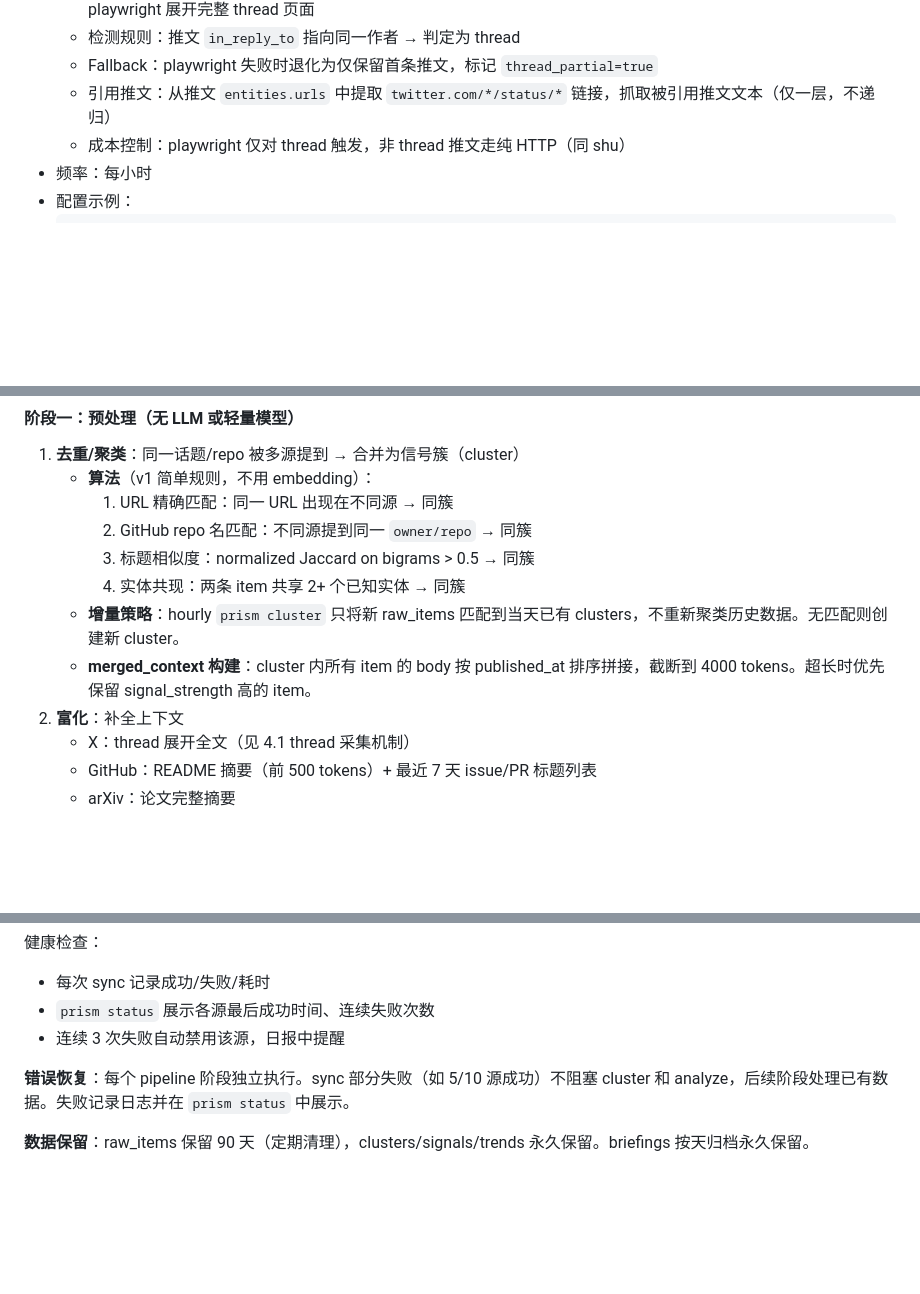
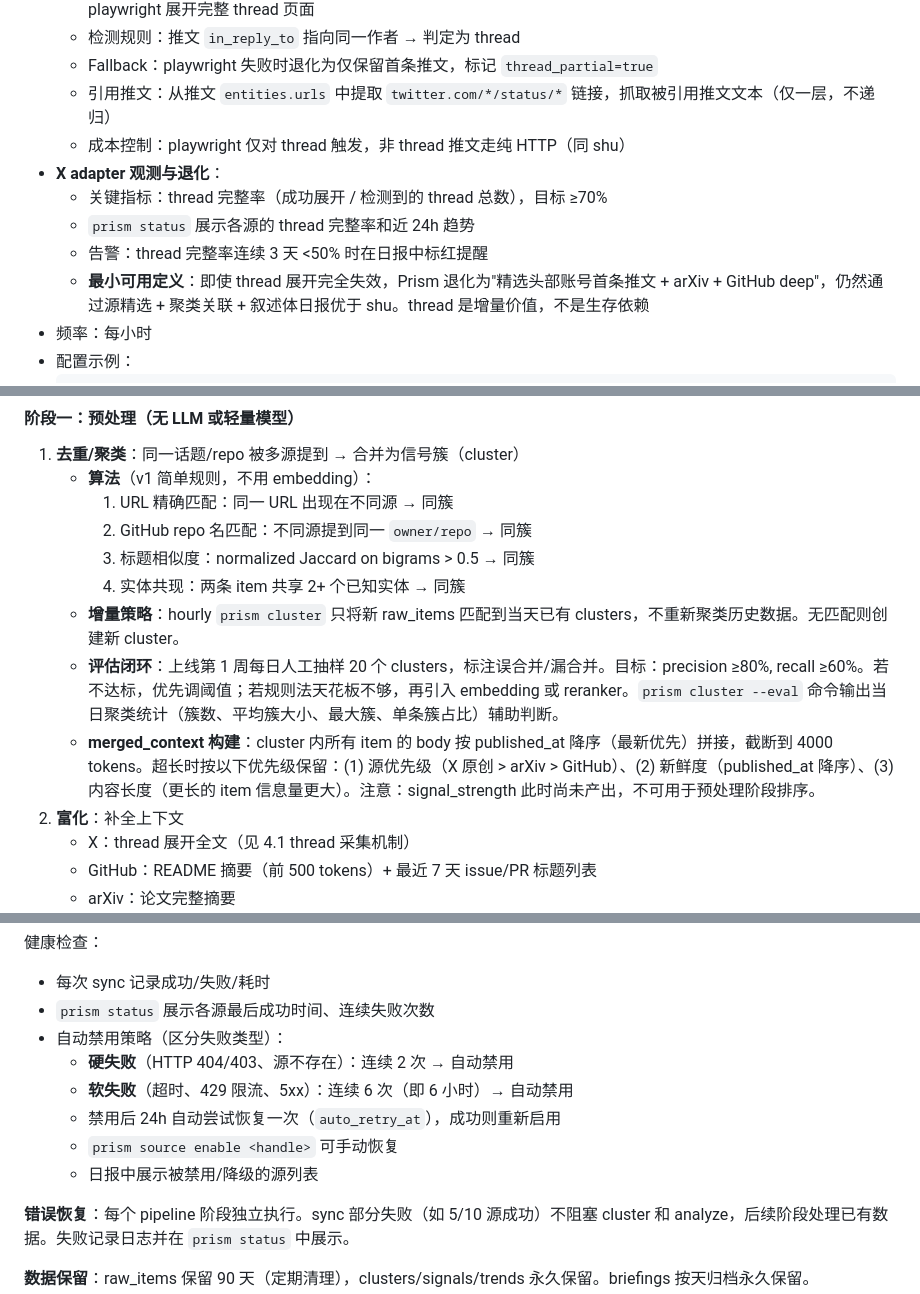
Before and after one commit to xiaohongsimon/prism, a Markdown page: docs/specs/2026-03-24-prism-design.md, 3 parts joined by grey strips. Drawn GitHub-style; blank space fills up the shorter version.

````diff
--- a/docs/specs/2026-03-24-prism-design.md
+++ b/docs/specs/2026-03-24-prism-design.md
@@ -49,6 +49,11 @@ Pipeline 架构（两阶段分析）:
   - Fallback：playwright 失败时退化为仅保留首条推文，标记 `thread_partial=true`
   - 引用推文：从推文 `entities.urls` 中提取 `twitter.com/*/status/*` 链接，抓取被引用推文文本（仅一层，不递归）
   - 成本控制：playwright 仅对 thread 触发，非 thread 推文走纯 HTTP（同 shu）
+- **X adapter 观测与退化**：
+  - 关键指标：thread 完整率（成功展开 / 检测到的 thread 总数），目标 ≥70%
+  - `prism status` 展示各源的 thread 完整率和近 24h 趋势
+  - 告警：thread 完整率连续 3 天 <50% 时在日报中标红提醒
+  - **最小可用定义**：即使 thread 展开完全失效，Prism 退化为"精选头部账号首条推文 + arXiv + GitHub deep"，仍然通过源精选 + 聚类关联 + 叙述体日报优于 shu。thread 是增量价值，不是生存依赖
 - 频率：每小时
 - 配置示例：
   ```yaml
@@ -110,7 +121,8 @@ Pipeline 架构（两阶段分析）:
      3. 标题相似度：normalized Jaccard on bigrams > 0.5 → 同簇
      4. 实体共现：两条 item 共享 2+ 个已知实体 → 同簇
    - **增量策略**：hourly `prism cluster` 只将新 raw_items 匹配到当天已有 clusters，不重新聚类历史数据。无匹配则创建新 cluster。
-   - **merged_context 构建**：cluster 内所有 item 的 body 按 published_at 排序拼接，截断到 4000 tokens。超长时优先保留 signal_strength 高的 item。
+   - **评估闭环**：上线第 1 周每日人工抽样 20 个 clusters，标注误合并/漏合并。目标：precision ≥80%, recall ≥60%。若不达标，优先调阈值；若规则法天花板不够，再引入 embedding 或 reranker。`prism cluster --eval` 命令输出当日聚类统计（簇数、平均簇大小、最大簇、单条簇占比）辅助判断。
+   - **merged_context 构建**：cluster 内所有 item 的 body 按 published_at 降序（最新优先）拼接，截断到 4000 tokens。超长时按以下优先级保留：(1) 源优先级（X 原创 > arXiv > GitHub）、(2) 新鲜度（published_at 降序）、(3) 内容长度（更长的 item 信息量更大）。注意：signal_strength 此时尚未产出，不可用于预处理阶段排序。
 2. **富化**：补全上下文
    - X：thread 展开全文（见 4.1 thread 采集机制）
    - GitHub：README 摘要（前 500 tokens）+ 最近 7 天 issue/PR 标题列表
@@ -294,7 +309,12 @@ prism status                  # 各源健康状态
 健康检查：
 - 每次 sync 记录成功/失败/耗时
 - `prism status` 展示各源最后成功时间、连续失败次数
-- 连续 3 次失败自动禁用该源，日报中提醒
+- 自动禁用策略（区分失败类型）：
+  - **硬失败**（HTTP 404/403、源不存在）：连续 2 次 → 自动禁用
+  - **软失败**（超时、429 限流、5xx）：连续 6 次（即 6 小时）→ 自动禁用
+  - 禁用后 24h 自动尝试恢复一次（`auto_retry_at`），成功则重新启用
+  - `prism source enable <handle>` 可手动恢复
+  - 日报中展示被禁用/降级的源列表
 
 **错误恢复**：每个 pipeline 阶段独立执行。sync 部分失败（如 5/10 源成功）不阻塞 cluster 和 analyze，后续阶段处理已有数据。失败记录日志并在 `prism status` 中展示。
 
````
Also changed, not shown: other parts of docs/specs/2026-03-24-prism-design.md (+25 -13 lines), 2 other files.
